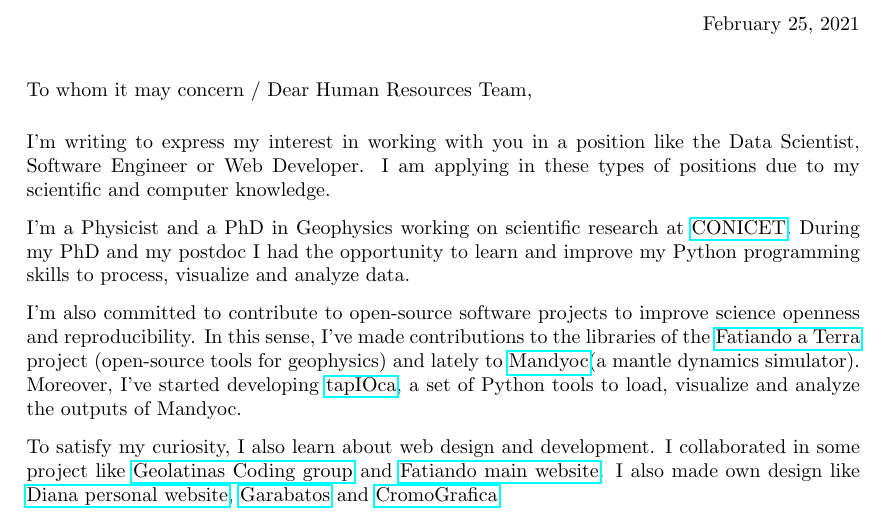
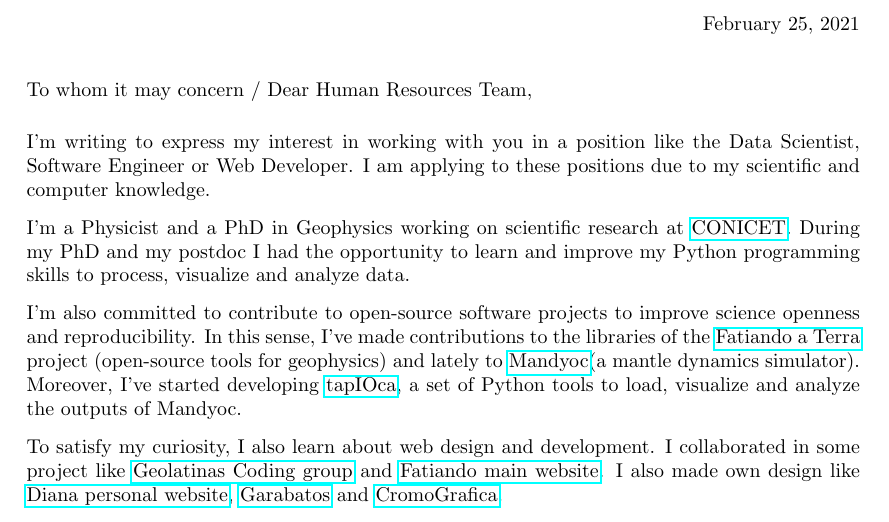
Before and after one commit to aguspesce/cv, a LaTeX letter (cover-letter.tex): part of the page, cut so that both start at the same text. Compiled offline with pdfLaTeX.

Commit message:
Fix typo in cover-letter.tex
Co-authored-by: Santiago Soler <santiago.r.soler@gmail.com>

```diff
--- a/cover-letter.tex
+++ b/cover-letter.tex
@@ -19,7 +19,7 @@
 
 I'm writing to express my interest in working with you in a position like the
 Data Scientist, Software Engineer or Web Developer.
-I am applying in these types of positions due to my scientific and computer
+I am applying to these positions due to my scientific and computer
 knowledge.
 
 I'm a Physicist and a PhD in Geophysics working on scientific research at
```
